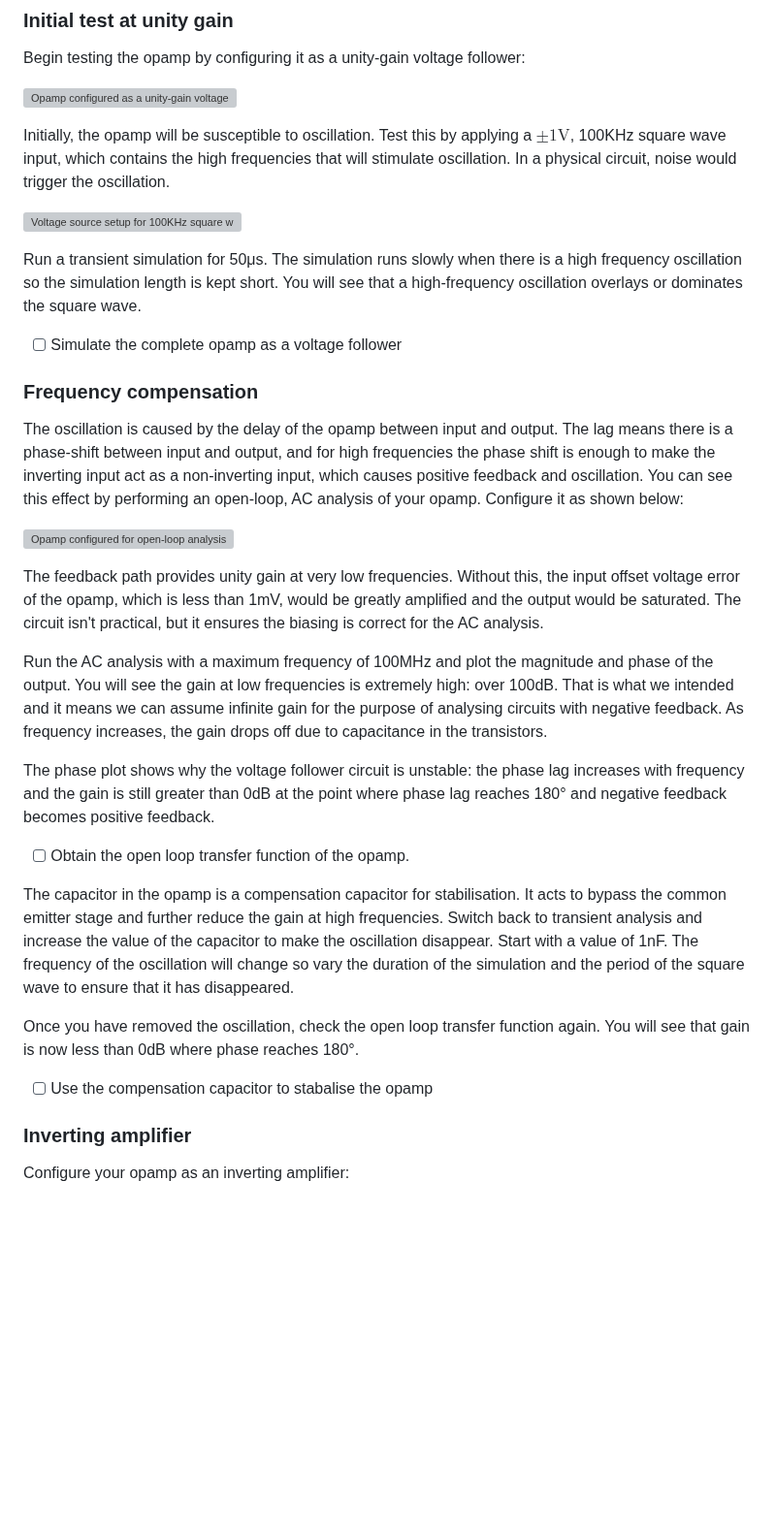
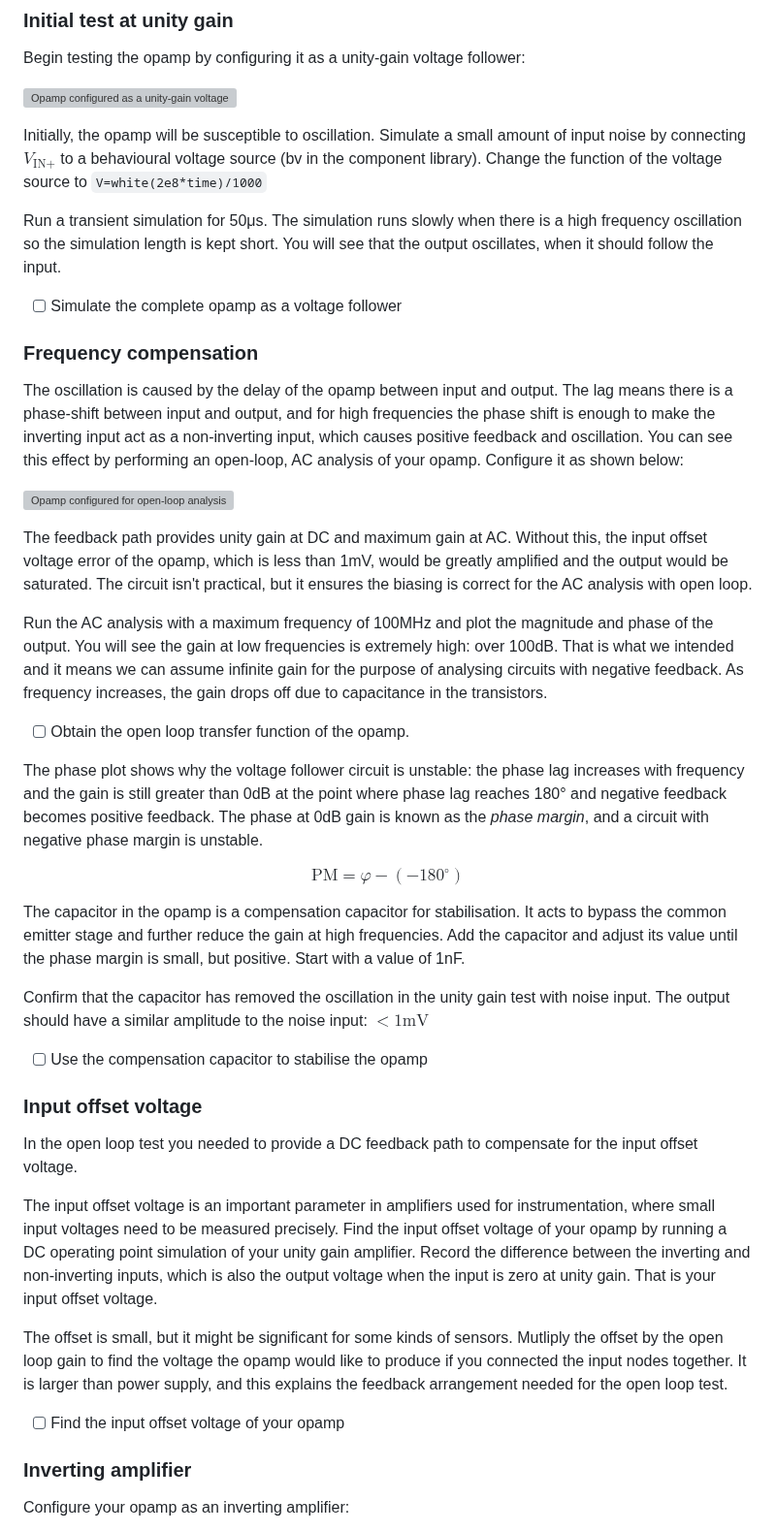
Before and after one commit to edstott/EEE1labs, a Markdown page: ADC/Part4/Section5.md, the part around the change. Shown at 97% size. GitHub-like rendering; blank space fills up the shorter version; grey boxes are pictures that could not be loaded.

Commit message:
Improvements to opamp tests

```diff
--- a/ADC/Part4/Section5.md
+++ b/ADC/Part4/Section5.md
@@ -21,14 +21,12 @@ Begin testing the opamp by configuring it as a unity-gain voltage follower:
 ![Opamp configured as a unity-gain voltage follower](graphics/voltageFollower.png)
 
 Initially, the opamp will be susceptible to oscillation.
-Test this by applying a $\pm1\text{V}$, 100KHz square wave input, which contains the high frequencies that will stimulate oscillation.
-In a physical circuit, noise would trigger the oscillation.
-
-![Voltage source setup for 100KHz square wave](graphics/opampOsc.png)
+Simulate a small amount of input noise by connecting $V_{\text{IN}+}$ to a behavioural voltage source (bv in the component library).
+Change the function of the voltage source to `V=white(2e8*time)/1000`
 
 Run a transient simulation for 50μs.
 The simulation runs slowly when there is a high frequency oscillation so the simulation length is kept short.
-You will see that a high-frequency oscillation overlays or dominates the square wave.
+You will see that the output oscillates, when it should follow the input.
 
 -[ ] Simulate the complete opamp as a voltage follower
 
@@ -41,28 +39,45 @@ Configure it as shown below:
 
 ![Opamp configured for open-loop analysis](graphics/openLoop.png)
 
-The feedback path provides unity gain at very low frequencies.
+The feedback path provides unity gain at DC and maximum gain at AC.
 Without this, the input offset voltage error of the opamp, which is less than 1mV, would be greatly amplified and the output would be saturated.
-The circuit isn't practical, but it ensures the biasing is correct for the AC analysis.
+The circuit isn't practical, but it ensures the biasing is correct for the AC analysis with open loop.
 
 Run the AC analysis with a maximum frequency of 100MHz and plot the magnitude and phase of the output.
 You will see the gain at low frequencies is extremely high: over 100dB.
 That is what we intended and it means we can assume infinite gain for the purpose of analysing circuits with negative feedback. As frequency increases, the gain drops off due to capacitance in the transistors.
 
+- [ ] Obtain the open loop transfer function of the opamp.
+
 The phase plot shows why the voltage follower circuit is unstable: the phase lag increases with frequency and the gain is still greater than 0dB at the point where phase lag reaches 180° and negative feedback becomes positive feedback.
+The phase at 0dB gain is known as the *phase margin*, and a circuit with negative phase margin is unstable.
 
-- [ ] Obtain the open loop transfer function of the opamp.
+$${\displaystyle \mathrm {PM} =\varphi -(-180^{\circ })}$$
 
 The capacitor in the opamp is a compensation capacitor for stabilisation.
 It acts to bypass the common emitter stage and further reduce the gain at high frequencies.
-Switch back to transient analysis and increase the value of the capacitor to make the oscillation disappear.
+Add the capacitor and adjust its value until the phase margin is small, but positive.
 Start with a value of 1nF.
-The frequency of the oscillation will change so vary the duration of the simulation and the period of the square wave to ensure that it has disappeared.
 
-Once you have removed the oscillation, check the open loop transfer function again.
-You will see that gain is now less than 0dB where phase reaches 180°.
+Confirm that the capacitor has removed the oscillation in the unity gain test with noise input.
+The output should have a similar amplitude to the noise input: $<1\text{mV}$
 
-- [ ] Use the compensation capacitor to stabalise the opamp
+- [ ] Use the compensation capacitor to stabilise the opamp
+
+### Input offset voltage
+
+In the open loop test you needed to provide a DC feedback path to compensate for the input offset voltage.
+
+The input offset voltage is an important parameter in amplifiers used for instrumentation, where small input voltages need to be measured precisely.
+Find the input offset voltage of your opamp by running a DC operating point simulation of your unity gain amplifier.
+Record the difference between the inverting and non-inverting inputs, which is also the output voltage when the input is zero at unity gain.
+That is your input offset voltage.
+
+The offset is small, but it might be significant for some kinds of sensors.
+Mutliply the offset by the open loop gain to find the voltage the opamp would like to produce if you connected the input nodes together.
+It is larger than power supply, and this explains the feedback arrangement needed for the open loop test.
+
+- [ ] Find the input offset voltage of your opamp
 
 ### Inverting amplifier
 
```
